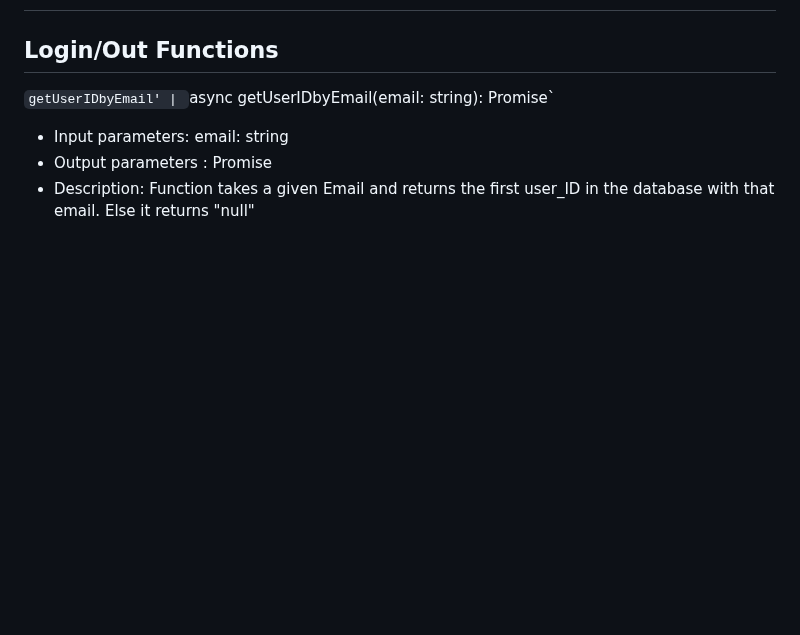
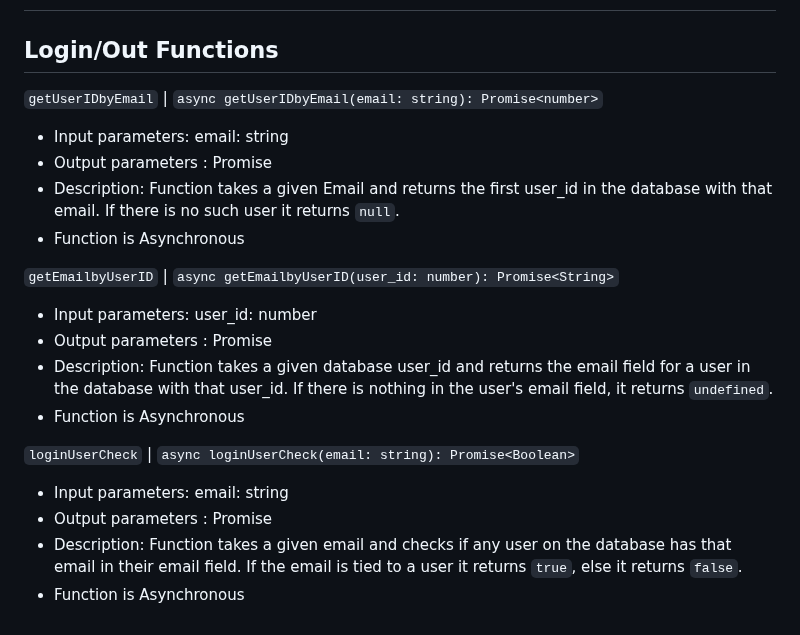
Before and after one commit to JamesPirrie/COMP4050-Mexico, a Markdown page: backend/Documentation/Database.md, the part around the change. Drawn GitHub-style; blank space fills up the shorter version.

Commit message:
Update Database.md for format testing

```diff
--- a/backend/Documentation/Database.md
+++ b/backend/Documentation/Database.md
@@ -76,7 +76,20 @@ This file contains documentation for the database tables and columns. Please not
 | generation_date | timestamptz | |
 # Database Utility Functions
 ## Login/Out Functions
-`getUserIDbyEmail' | `async getUserIDbyEmail(email: string): Promise<number>`
+`getUserIDbyEmail` | `async getUserIDbyEmail(email: string): Promise<number>`
 - Input parameters: email: string
 - Output parameters : Promise<number>
-- Description: Function takes a given Email and returns the first user_ID in the database with that email. Else it returns "null"
+- Description: Function takes a given Email and returns the first user_id in the database with that email. If there is no such user it returns `null`.
+- Function is Asynchronous
+
+`getEmailbyUserID` | `async getEmailbyUserID(user_id: number): Promise<String>`
+- Input parameters: user_id: number
+- Output parameters : Promise<String>
+- Description: Function takes a given database user_id and returns the email field for a user in the database with that user_id. If there is nothing in the user's email field, it returns `undefined`.
+- Function is Asynchronous
+
+`loginUserCheck` | `async loginUserCheck(email: string): Promise<Boolean>`
+- Input parameters: email: string
+- Output parameters : Promise<Boolean>
+- Description: Function takes a given email and checks if any user on the database has that email in their email field. If the email is tied to a user it returns `true`, else it returns `false`.
+- Function is Asynchronous
```
